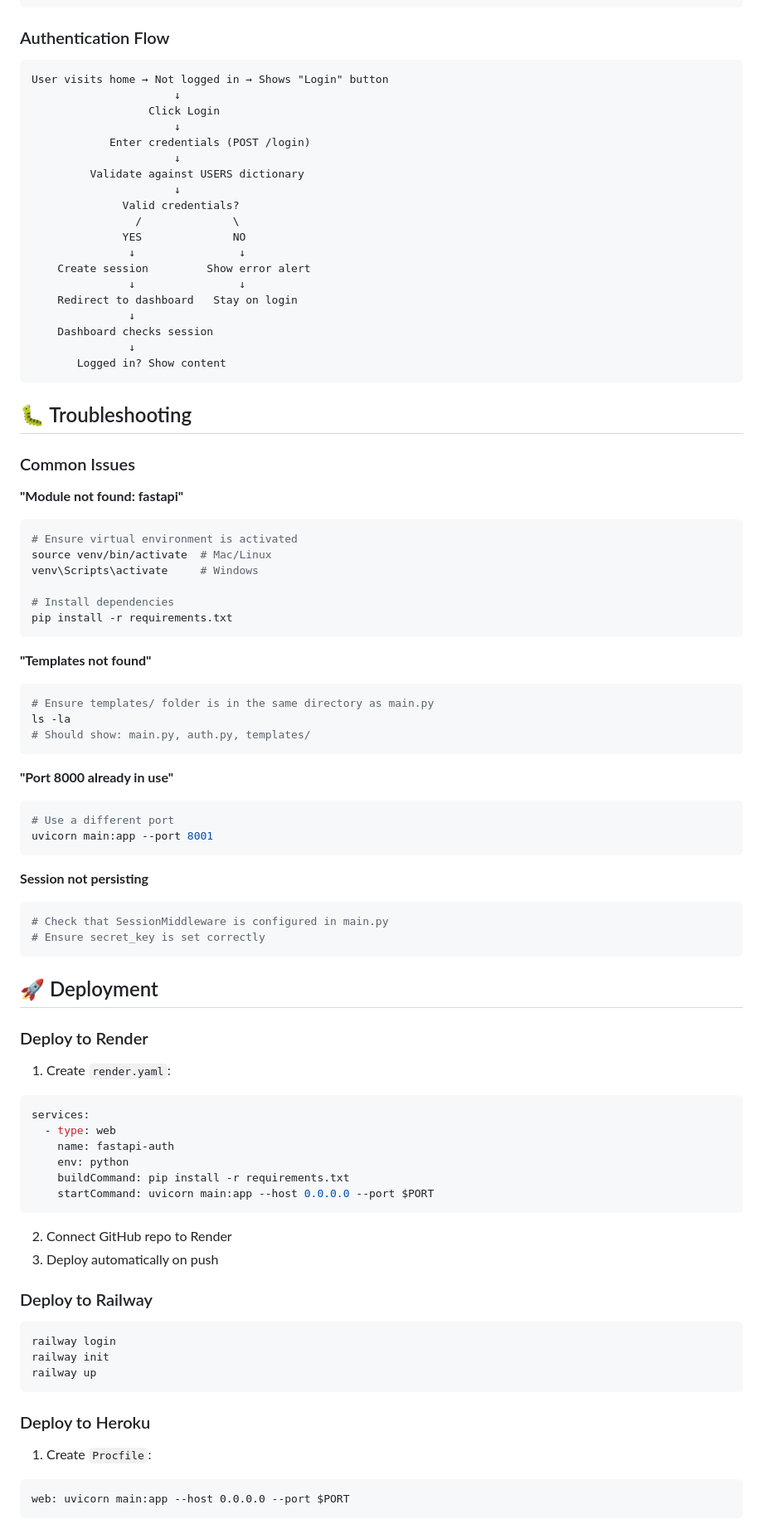
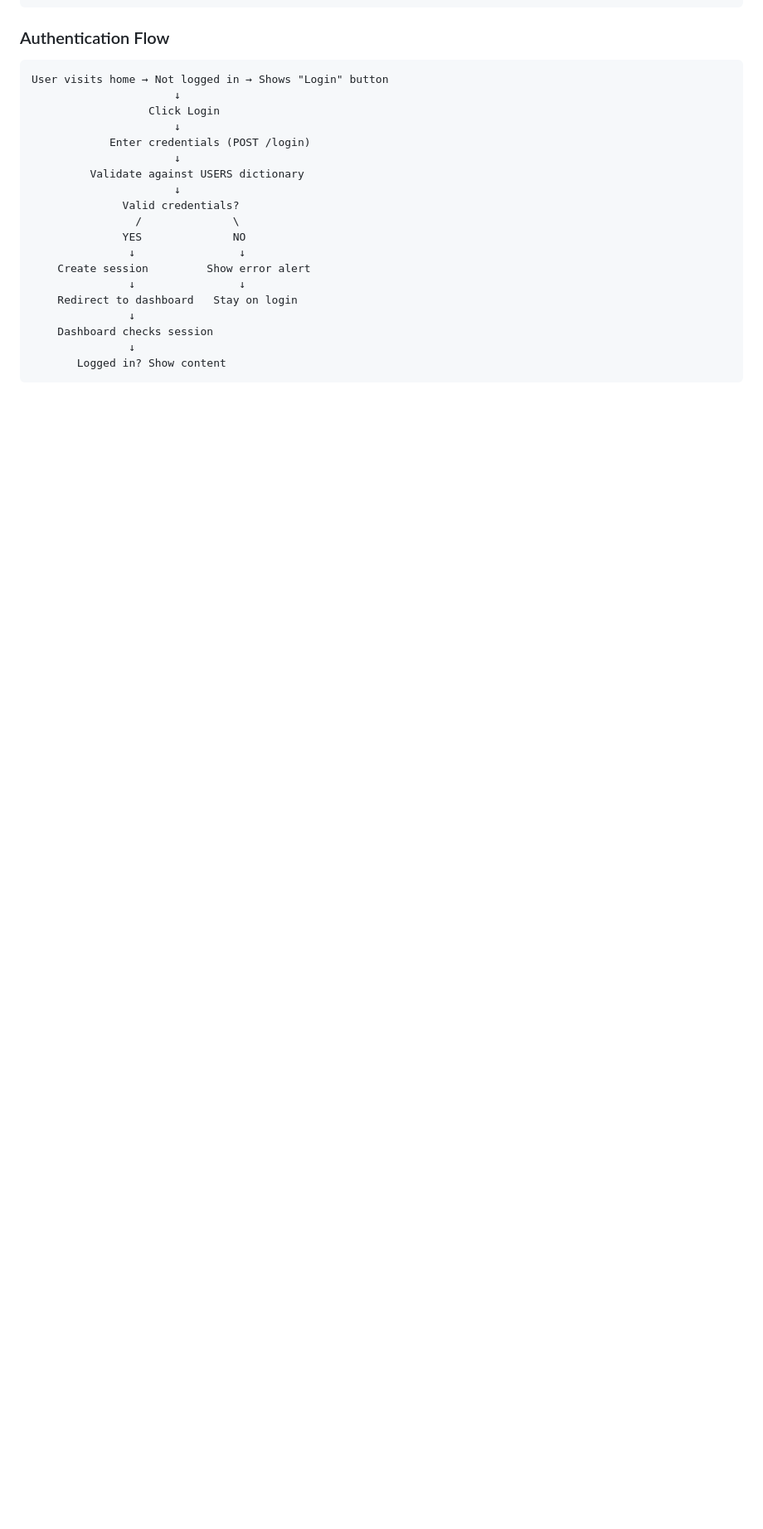
Before and after one commit to AnushkaKhadatkar/fastapi-auth-system, a Markdown page: README.md, the part around one of its changes. Shown at 83% size. GitHub-like rendering; blank space fills up the shorter version.

````diff
--- a/README.md
+++ b/README.md
@@ -198,68 +155,3 @@ User visits home → Not logged in → Shows "Login" button
                ↓
        Logged in? Show content
 ```
-
-## 🐛 Troubleshooting
-
-### Common Issues
-
-**"Module not found: fastapi"**
-```bash
-# Ensure virtual environment is activated
-source venv/bin/activate  # Mac/Linux
-venv\Scripts\activate     # Windows
-
-# Install dependencies
-pip install -r requirements.txt
-```
-
-**"Templates not found"**
-```bash
-# Ensure templates/ folder is in the same directory as main.py
-ls -la
-# Should show: main.py, auth.py, templates/
-```
-
-**"Port 8000 already in use"**
-```bash
-# Use a different port
-uvicorn main:app --port 8001
-```
-
-**Session not persisting**
-```bash
-# Check that SessionMiddleware is configured in main.py
-# Ensure secret_key is set correctly
-```
-
-## 🚀 Deployment
-
-### Deploy to Render
-
-1. Create `render.yaml`:
-```yaml
-services:
-  - type: web
-    name: fastapi-auth
-    env: python
-    buildCommand: pip install -r requirements.txt
-    startCommand: uvicorn main:app --host 0.0.0.0 --port $PORT
-```
-
-2. Connect GitHub repo to Render
-3. Deploy automatically on push
-
-### Deploy to Railway
-```bash
-railway login
-railway init
-railway up
-```
-
-### Deploy to Heroku
-
-1. Create `Procfile`:
-```
-web: uvicorn main:app --host 0.0.0.0 --port $PORT
-```
-
````
Also changed, not shown: other parts of README.md (+6 -99 lines).
